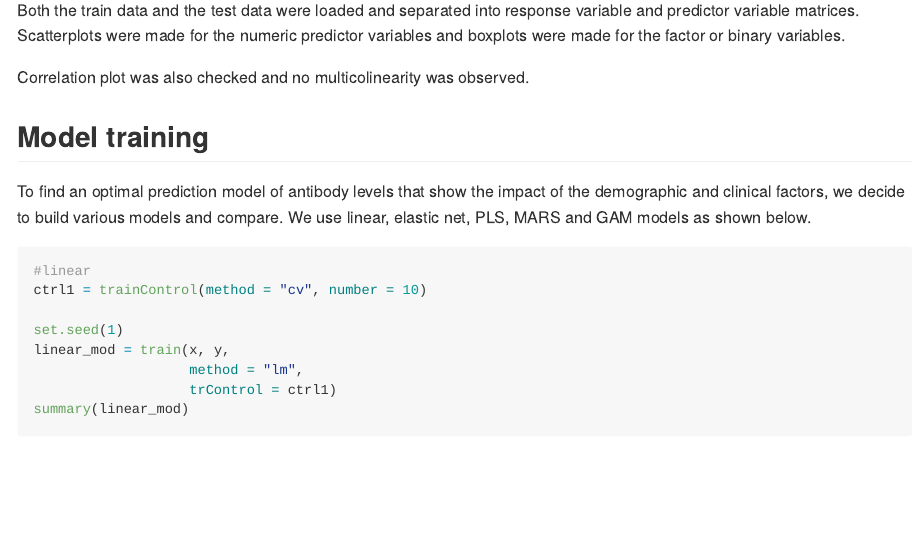
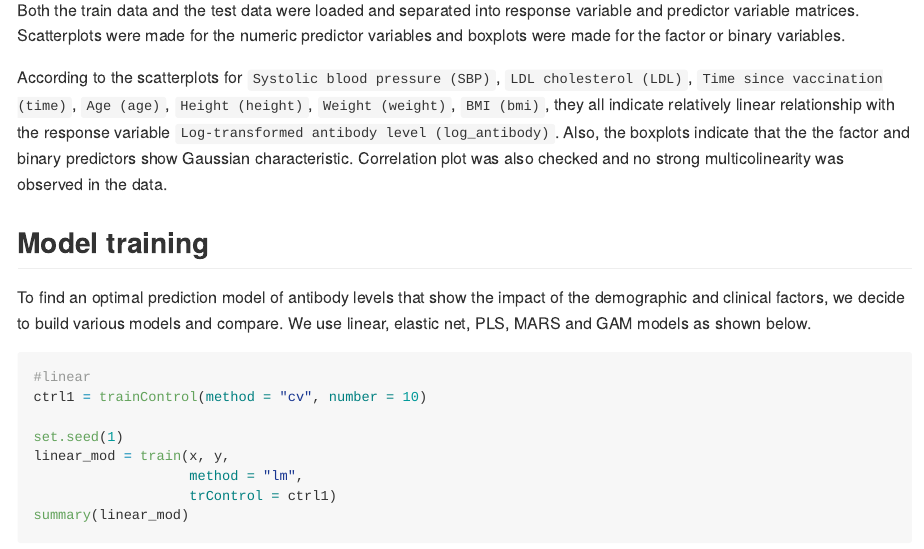
Before and after one commit to claudiahuynh/ds2_midterm, an R Markdown document (DS2_midterm.Rmd): the page in a window 1100 px wide, from 4470 px down. Rendered offline with R 4.5, knitr and Pandoc, with nearby package versions; some code elsewhere in the file could not run offline.

Commit message:
comments added

```diff
--- a/DS2_midterm.Rmd
+++ b/DS2_midterm.Rmd
@@ -72,7 +72,9 @@ corrplot(cor(x), method = "circle", type = "full")
 
 Both the train data and the test data were loaded and separated into response variable and predictor variable matrices. Scatterplots were made for the numeric predictor variables and boxplots were made for the factor or binary variables.
 
-Correlation plot was also checked and no multicolinearity was observed.
+According to the scatterplots for `Systolic blood pressure (SBP)`, `LDL cholesterol (LDL)`, `Time since vaccination (time)`,  `Age (age)`, `Height (height)`, `Weight (weight)`, `BMI (bmi)`, they all indicate relatively linear relationship with the response variable `Log-transformed antibody level (log_antibody)`. Also, the boxplots indicate that the the factor and binary predictors show Gaussian characteristic.
+Correlation plot was also checked and no strong multicolinearity was observed in the data.
+
 
 
 ## Model training
```
